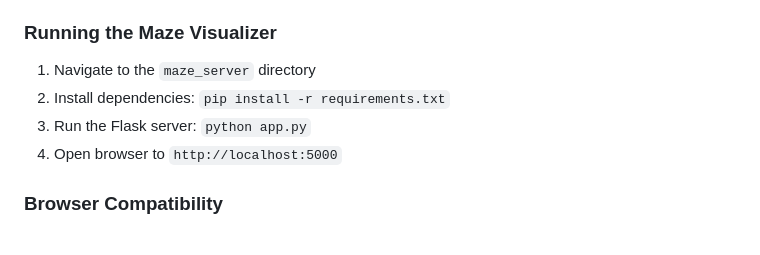
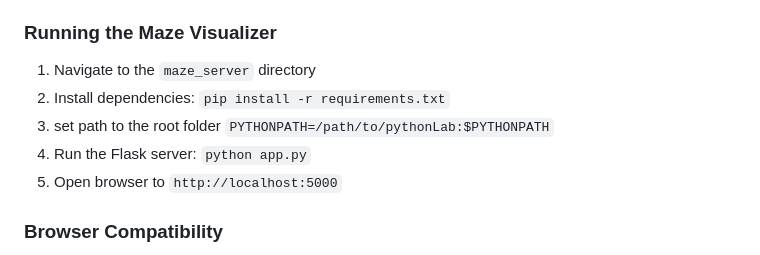
Before and after one commit to marianodominguez/pythonLab, a Markdown page: README.md, the part around the change. Drawn GitHub-style.

```diff
--- a/README.md
+++ b/README.md
@@ -98,10 +98,12 @@ Solutions to Python programming challenges:
 - Modern web browser with HTML5 Canvas support
 
 ### Running the Maze Visualizer
-1. Navigate to the `maze_server` directory
-2. Install dependencies: `pip install -r requirements.txt`
-3. Run the Flask server: `python app.py`
-4. Open browser to `http://localhost:5000`
+
+ 1. Navigate to the `maze_server` directory
+ 1. Install dependencies: `pip install -r requirements.txt`
+ 1. set path to the root folder `PYTHONPATH=/path/to/pythonLab:$PYTHONPATH`
+ 1. Run the Flask server: `python app.py`
+ 1. Open browser to `http://localhost:5000`
 
 ### Browser Compatibility
 - Requires modern browser with HTML5 Canvas support
```
